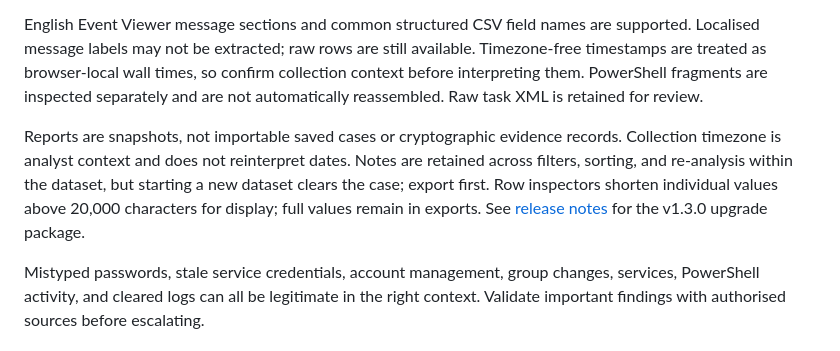
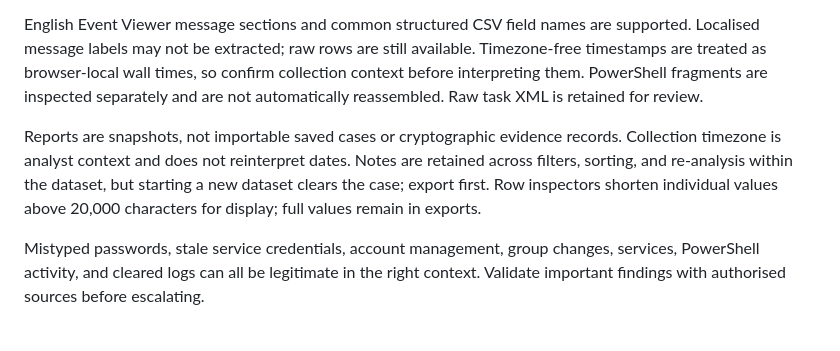
Before and after one commit to Namitesh07/windows-security-event-log-triage-tool, a Markdown page: README.md, the part around one of its changes. GitHub-like rendering.

Commit message:
Add report exports, case notes, and review controls

```diff
--- a/README.md
+++ b/README.md
@@ -122,7 +122,7 @@ This project is an educational aid for deciding what to inspect next. It does **
 
 English Event Viewer message sections and common structured CSV field names are supported. Localised message labels may not be extracted; raw rows are still available. Timezone-free timestamps are treated as browser-local wall times, so confirm collection context before interpreting them. PowerShell fragments are inspected separately and are not automatically reassembled. Raw task XML is retained for review.
 
-Reports are snapshots, not importable saved cases or cryptographic evidence records. Collection timezone is analyst context and does not reinterpret dates. Notes are retained across filters, sorting, and re-analysis within the dataset, but starting a new dataset clears the case; export first. Row inspectors shorten individual values above 20,000 characters for display; full values remain in exports. See [release notes](RELEASE_NOTES.md) for the v1.3.0 upgrade package.
+Reports are snapshots, not importable saved cases or cryptographic evidence records. Collection timezone is analyst context and does not reinterpret dates. Notes are retained across filters, sorting, and re-analysis within the dataset, but starting a new dataset clears the case; export first. Row inspectors shorten individual values above 20,000 characters for display; full values remain in exports.
 
 Mistyped passwords, stale service credentials, account management, group changes, services, PowerShell activity, and cleared logs can all be legitimate in the right context. Validate important findings with authorised sources before escalating.
 
```
Also changed, not shown: other parts of README.md (+1 -1 lines).
